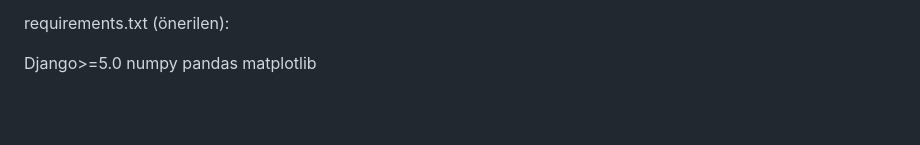
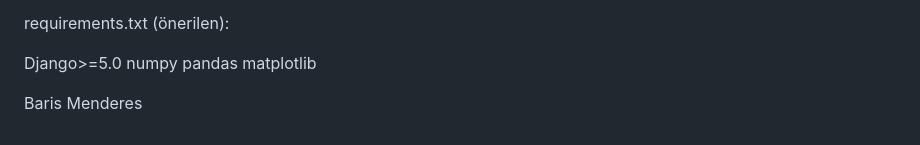
Before and after one commit to bmenderes/camweb, a Markdown page: README.md, the part around the change. GitHub-like rendering; blank space fills up the shorter version.

Commit message:
First Init

```diff
--- a/README.md
+++ b/README.md
@@ -126,3 +126,5 @@ Django>=5.0
 numpy
 pandas
 matplotlib
+
+Baris Menderes
```
